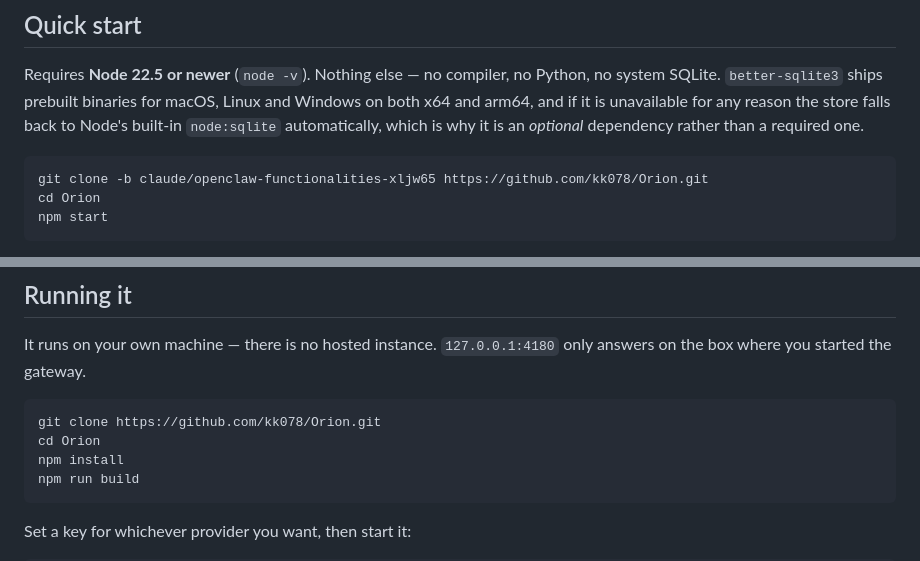
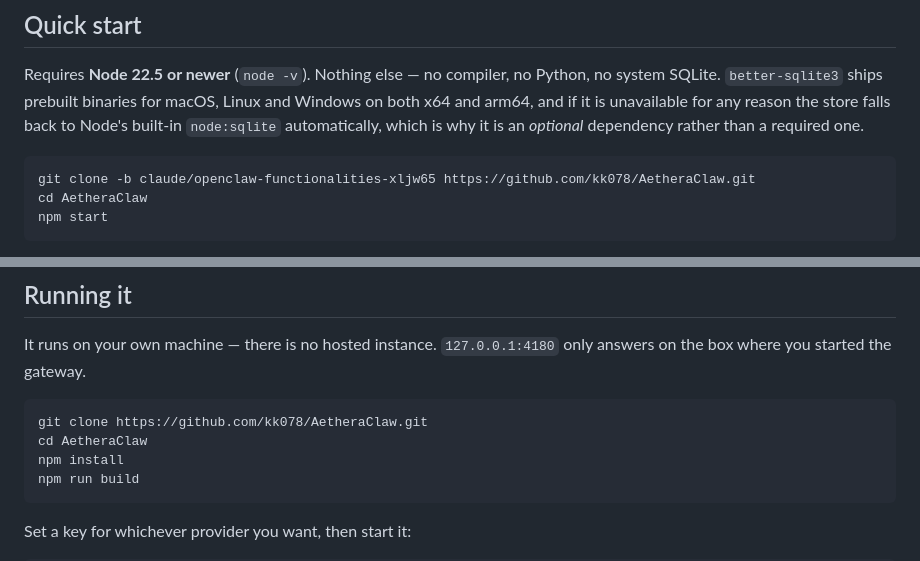
Before and after one commit to kk078/AetheraClaw, a Markdown page: README.md, 2 parts joined by grey strips. GitHub-like rendering.

Commit message:
docs: fix clone instructions after GitHub repo rename Orion → AetheraClaw

````diff
--- a/README.md
+++ b/README.md
@@ -71,8 +71,8 @@ falls back to Node's built-in `node:sqlite` automatically, which is why it is an
 *optional* dependency rather than a required one.
 
 ```bash
-git clone -b claude/openclaw-functionalities-xljw65 https://github.com/kk078/Orion.git
-cd Orion
+git clone -b claude/openclaw-functionalities-xljw65 https://github.com/kk078/AetheraClaw.git
+cd AetheraClaw
 npm start
 ```
 
@@ -863,8 +863,8 @@ the failure that rule exists for.
 It runs on your own machine — there is no hosted instance. `127.0.0.1:4180` only answers on the box where you started the gateway.
 
 ```bash
-git clone https://github.com/kk078/Orion.git
-cd Orion
+git clone https://github.com/kk078/AetheraClaw.git
+cd AetheraClaw
 npm install
 npm run build
 ```
````
